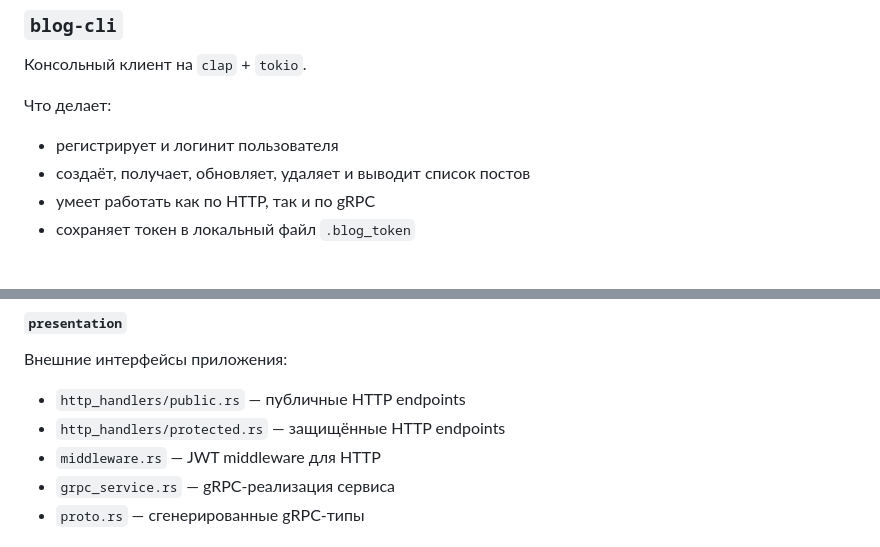
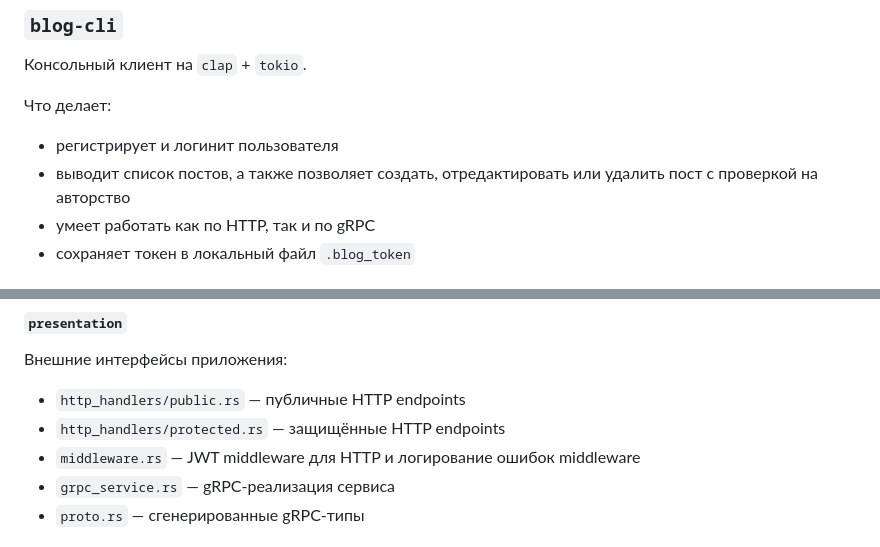
Before and after one commit to SergeyVlg/blog-project, a Markdown page: README.md, 2 parts joined by grey strips. Drawn GitHub-style.

```diff
--- a/README.md
+++ b/README.md
@@ -74,7 +71,7 @@ gRPC API описан в `blog-server/proto/blog.proto`.
 Что делает:
 
 - регистрирует и логинит пользователя
-- создаёт, получает, обновляет, удаляет и выводит список постов
+- выводит список постов, а также позволяет создать, отредактировать или удалить пост с проверкой на авторство
 - умеет работать как по HTTP, так и по gRPC
 - сохраняет токен в локальный файл `.blog_token`
 
@@ -153,7 +150,7 @@ blog-server  ---> PostgreSQL
 
 - `http_handlers/public.rs` — публичные HTTP endpoints
 - `http_handlers/protected.rs` — защищённые HTTP endpoints
-- `middleware.rs` — JWT middleware для HTTP
+- `middleware.rs` — JWT middleware для HTTP и логирование ошибок middleware
 - `grpc_service.rs` — gRPC-реализация сервиса
 - `proto.rs` — сгенерированные gRPC-типы
 
```
Also changed, not shown: other parts of README.md (+2 -18 lines).
